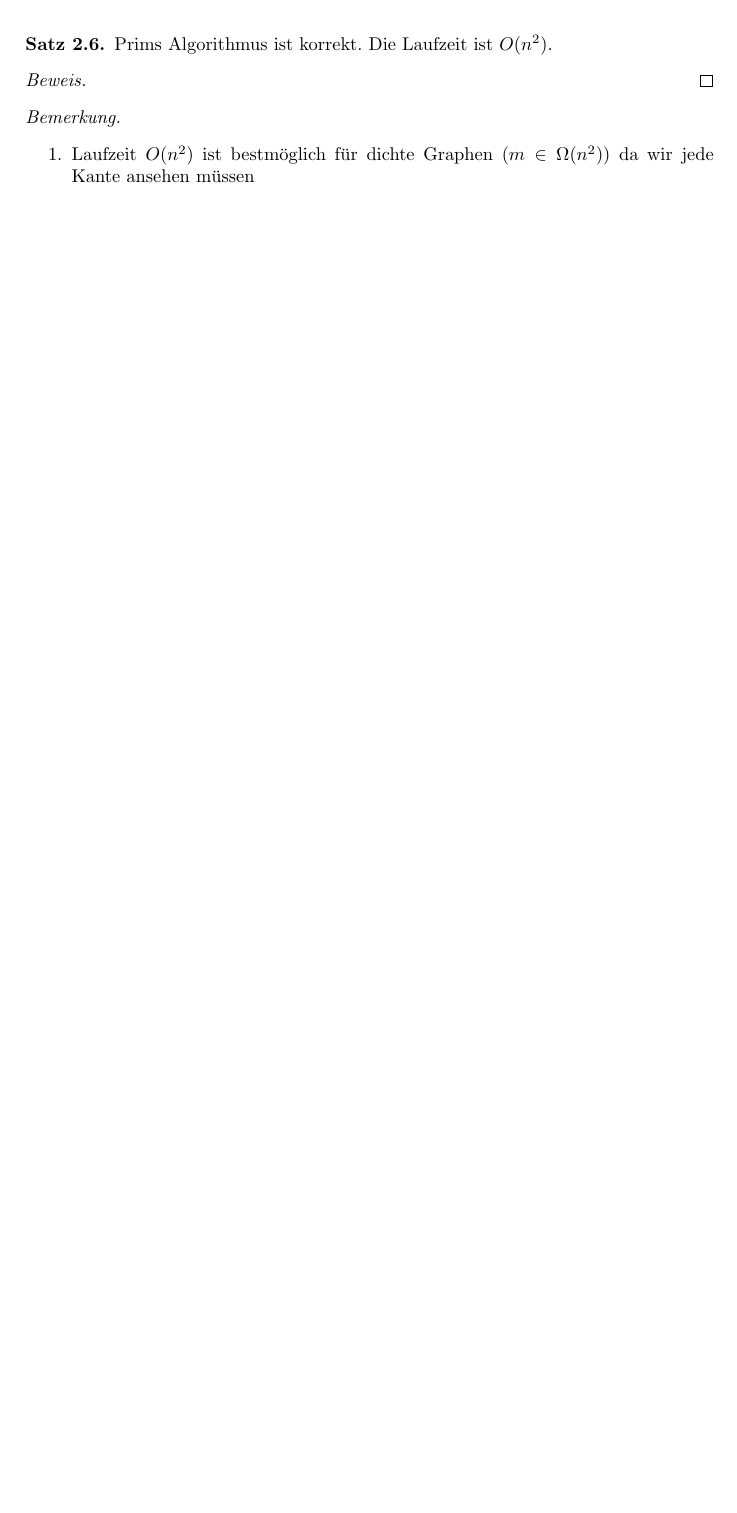
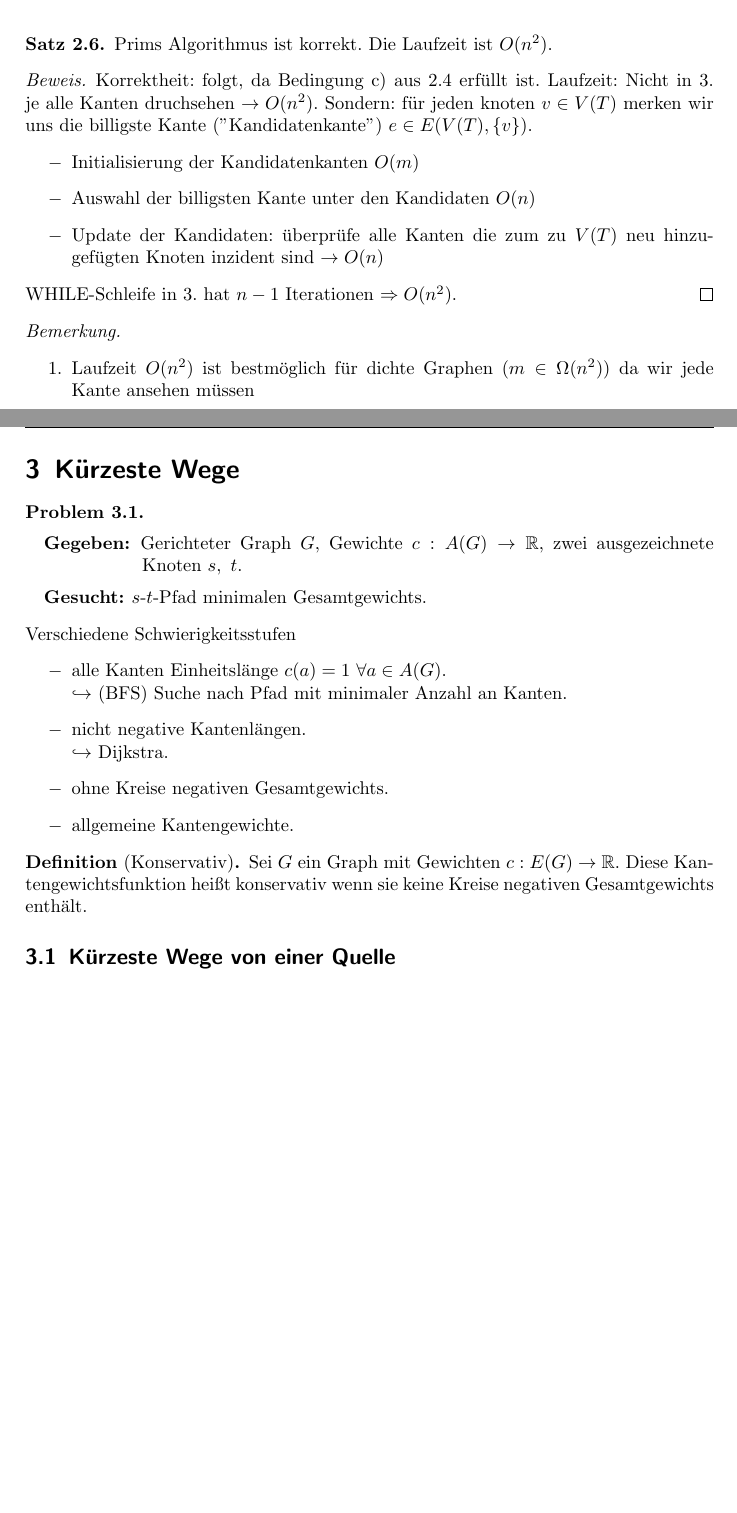
Before and after one commit to Cyion/netzwerkalgorithmen, a LaTeX document (netzwerkalgorithmen.tex, which reads min_spanning_tree.tex, shortest_path.tex): part of page 11 of 11 before the commit and two parts of pages 11 and 12 of 12 after it, the two joined at a grey line, cut so that both start at the same text, the shorter picture padded with empty space. Compiled offline with pdfLaTeX.

Commit message:
finished chapter 2, started chapter 3

```diff
--- a/min_spanning_tree.tex
+++ b/min_spanning_tree.tex
@@ -177,9 +177,14 @@ Kruskal nutzt Optimalitätskriterium 2.4 b) - können wir auch c) nutzen?\\
 	Prims Algorithmus ist korrekt. Die Laufzeit ist $O(n^2)$.
 \end{satz}
 \begin{proof}
-
+	Korrektheit: folgt, da Bedingung c) aus 2.4 erfüllt ist. Laufzeit: Nicht in 3. je alle Kanten druchsehen $\to O(n^2)$. Sondern: für jeden knoten $v\in V(T)$ merken wir uns die billigste Kante (\dq Kandidatenkante\dq) $e\in E(V(T), \set{v})$.
+	\begin{itemize}
+		\item Initialisierung der Kandidatenkanten $O(m)$
+		\item Auswahl der billigsten Kante unter den Kandidaten $O(n)$
+		\item Update der Kandidaten: überprüfe alle Kanten die zum zu $V(T)$ neu hinzugefügten Knoten inzident sind $\to O(n)$
+	\end{itemize}
+	WHILE-Schleife in 3. hat $n-1$ Iterationen $\Rightarrow O(n^2)$.
 \end{proof}
-
 \begin{rem}~
 	\begin{enumerate}
 		\item Laufzeit $O(n^2)$ ist bestmöglich für dichte Graphen ($m\in \Omega(n^2)$) da wir jede Kante ansehen müssen
--- /dev/null
+++ b/shortest_path.tex
@@ -0,0 +1,18 @@
+\section{Kürzeste Wege}
+\begin{problem}~\\[5pt]
+	\hspace*{10pt}\textbf{Gegeben: }Gerichteter Graph $G$, Gewichte $c:A(G)\to \reell$, zwei ausgezeichnete \hspace*{60pt} Knoten $s,~t$.\\[5pt]
+	\hspace*{10pt}\textbf{Gesucht: }$s$-$t$-Pfad minimalen Gesamtgewichts.
+\end{problem}
+Verschiedene Schwierigkeitsstufen
+\begin{itemize}
+	\item alle Kanten Einheitslänge $c(a)=1~ \forall a\in A(G)$.\\
+	$\hookrightarrow$ (BFS) Suche nach Pfad mit minimaler Anzahl an Kanten.
+	\item nicht negative Kantenlängen.\\
+	$\hookrightarrow$ Dijkstra.
+	\item ohne Kreise negativen Gesamtgewichts.
+	\item allgemeine Kantengewichte.
+\end{itemize}
+\begin{definition*}[Konservativ]
+	Sei $G$ ein Graph mit Gewichten $c:E(G)\to \reell$. Diese Kantengewichtsfunktion heißt konservativ wenn sie keine Kreise negativen Gesamtgewichts enthält.
+\end{definition*}
+\subsection{Kürzeste Wege von einer Quelle}
```
Also changed, not shown: netzwerkalgorithmen.tex (+1 -0 lines).
